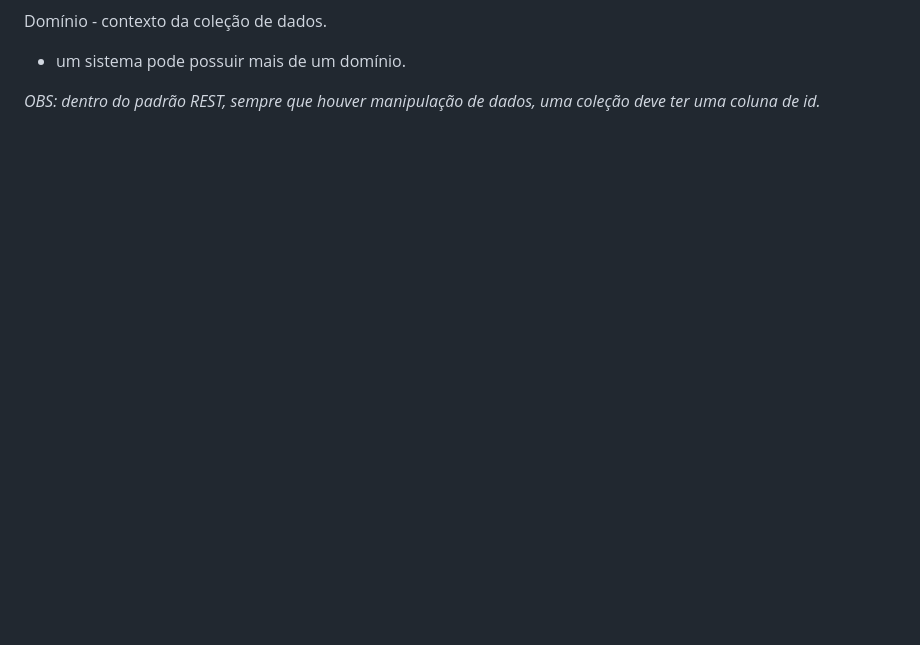
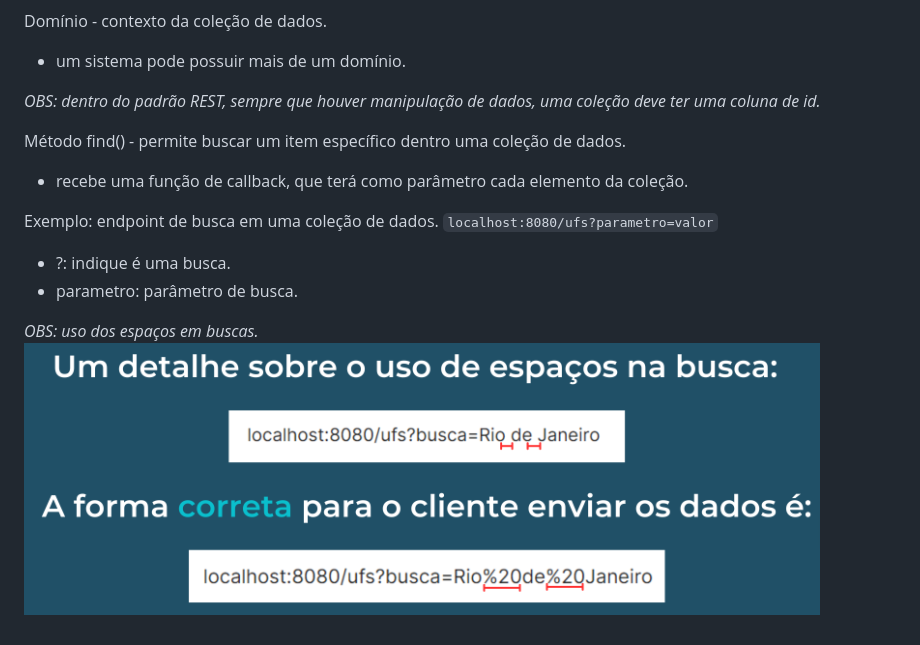
Before and after one commit to DiogoMEng/cursoDevMedia, a Markdown page: d3_nodejs/readme.md, the part around the change. Rendered like a GitHub page; pictures changed too: d3_nodejs/img/image17.png (added); blank space fills up the shorter version.

Commit message:
:books: docs: Node.js: APIs RESTful e Coleção de Dados - FINALIZADO

```diff
--- a/d3_nodejs/readme.md
+++ b/d3_nodejs/readme.md
@@ -248,3 +248,16 @@ Domínio - contexto da coleção de dados.
 - um sistema pode possuir mais de um domínio.
 
 _OBS: dentro do padrão REST, sempre que houver manipulação de dados, uma coleção deve ter uma coluna de id._
+
+Método find() - permite buscar um item específico dentro uma coleção de dados.
+
+- recebe uma função de callback, que terá como parâmetro cada elemento da coleção.
+
+Exemplo: endpoint de busca em uma coleção de dados.
+`localhost:8080/ufs?parametro=valor`
+
+- ?: indique é uma busca.
+- parametro: parâmetro de busca.
+
+_OBS: uso dos espaços em buscas._
+![alt text](./img/image17.png)
```
Also changed, not shown: 2 other files.
